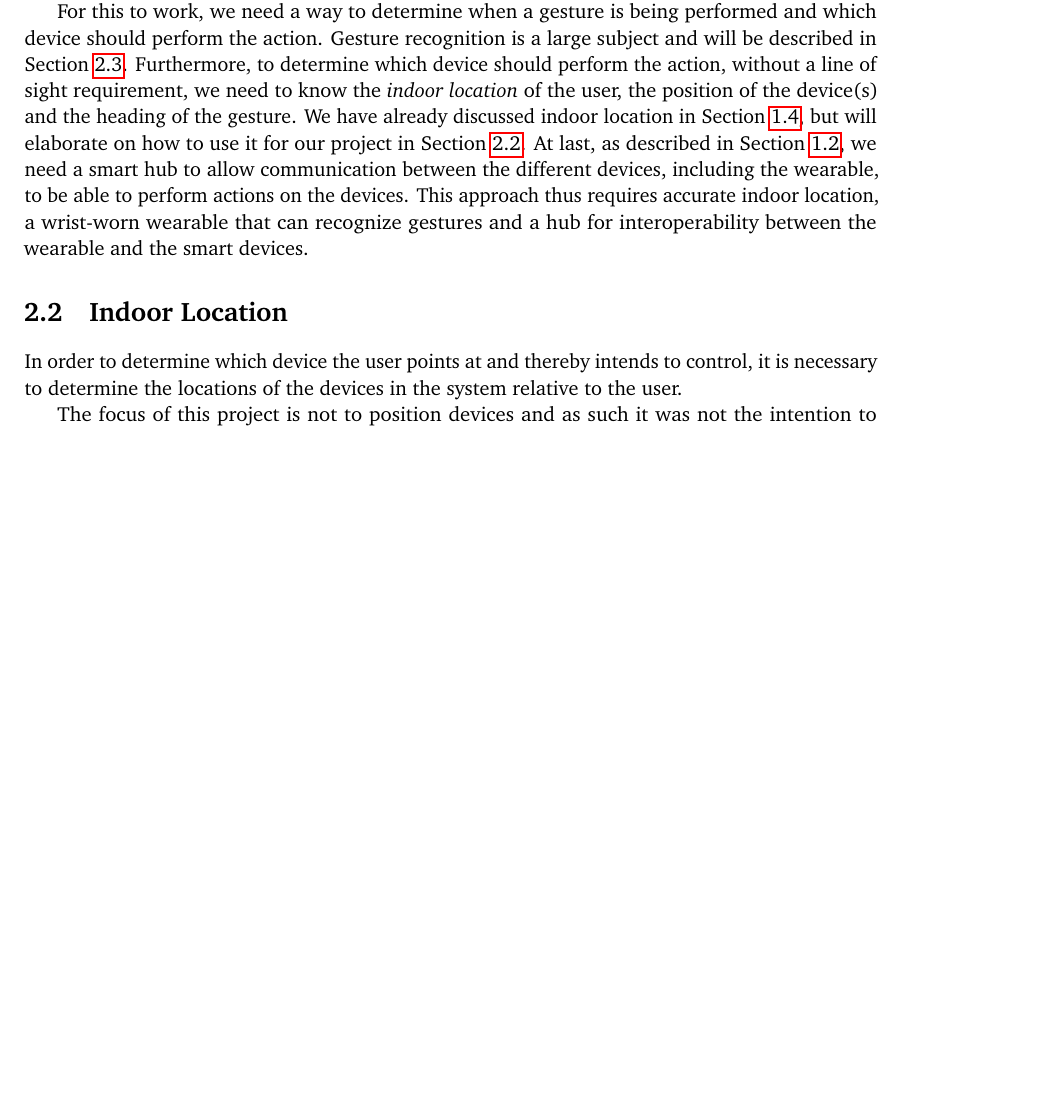
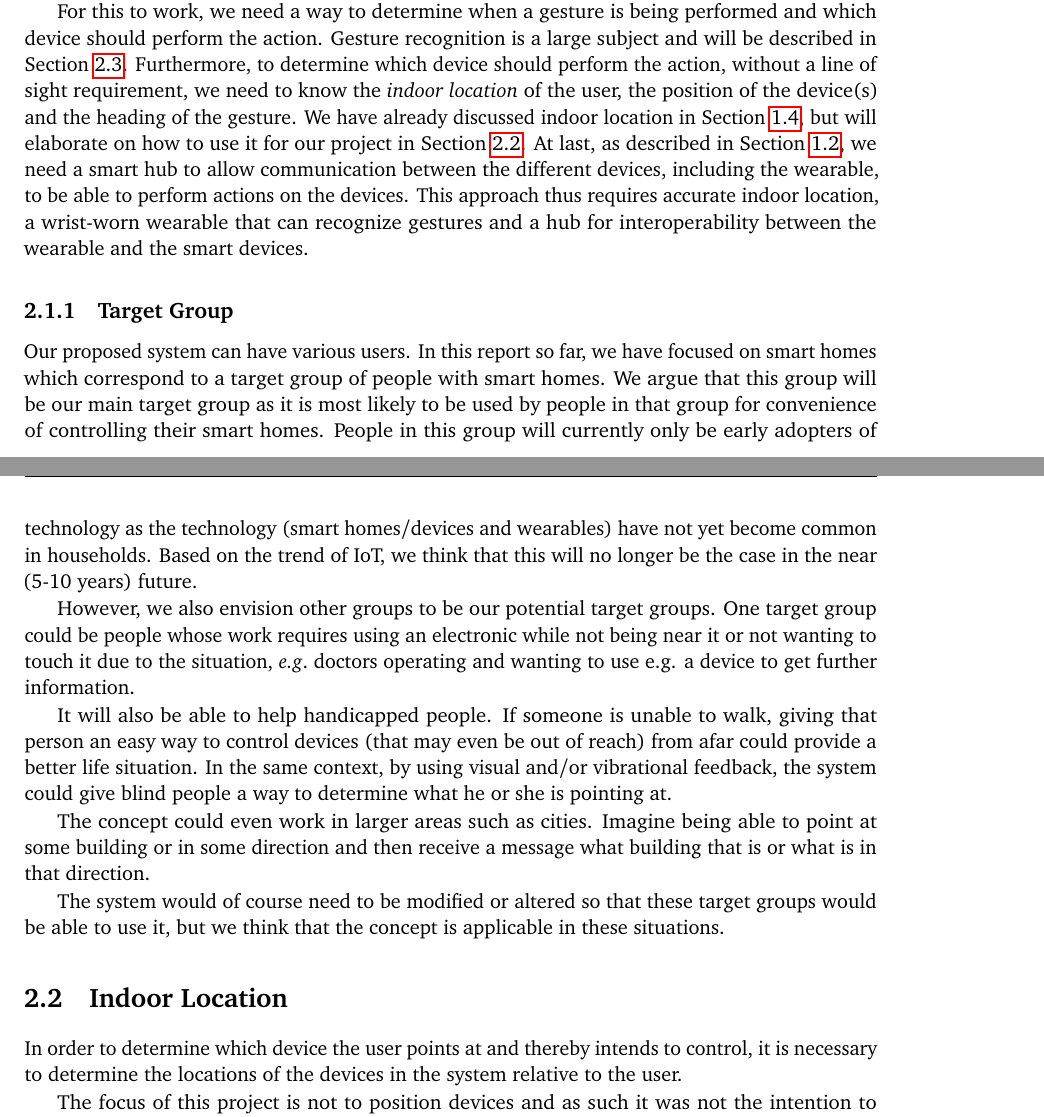
Before and after one commit to simonbs/forspeciale, a LaTeX thesis (master.tex, which reads content/design/approch.tex): part of page 21 of 32 before the commit and two parts of pages 21 and 22 of 32 after it, the two joined at a grey line, cut so that both start at the same text, the shorter picture padded with empty space. Compiled offline with pdfLaTeX.

Commit message:
Added target group description

```diff
--- a/content/design/approch.tex
+++ b/content/design/approch.tex
@@ -27,3 +27,25 @@ At last, as described in \Cref{sec:smarthomes},
 we need a smart hub to allow communication between the different devices,
 including the wearable, to be able to perform actions on the devices.
 This approach thus requires accurate indoor location, a wrist-worn wearable that can recognize gestures and a hub for interoperability between the wearable and the smart devices.
+
+\subsection{Target Group}
+Our proposed system can have various users.
+In this report so far, we have focused on smart homes which correspond to a target group of people with smart homes.
+We argue that this group will be our main target group as it is most likely to be used by people in that group for convenience of controlling their smart homes.
+People in this group will currently only be early adopters of technology as the technology (smart homes/devices and wearables) have not yet become common in households.
+Based on the trend of IoT, we think that this will no longer be the case in the near (5-10 years) future.
+
+However, we also envision other groups to be our potential target groups.
+One target group could be people whose work requires using an electronic while not being near it or not wanting to touch it due to the situation,
+\eg doctors operating and wanting to use e.g. a device to get further information.
+
+It will also be able to help handicapped people.
+If someone is unable to walk, giving that person an easy way to control devices (that may even be out of reach) from afar could provide a better life situation.
+In the same context, by using visual and/or vibrational feedback,
+the system could give blind people a way to determine what he or she is pointing at.
+
+The concept could even work in larger areas such as cities.
+Imagine being able to point at some building or in some direction and then receive a message what building that is or what is in that direction.
+
+The system would of course need to be modified or altered so that these target groups would be able to use it,
+but we think that the concept is applicable in these situations.
```
